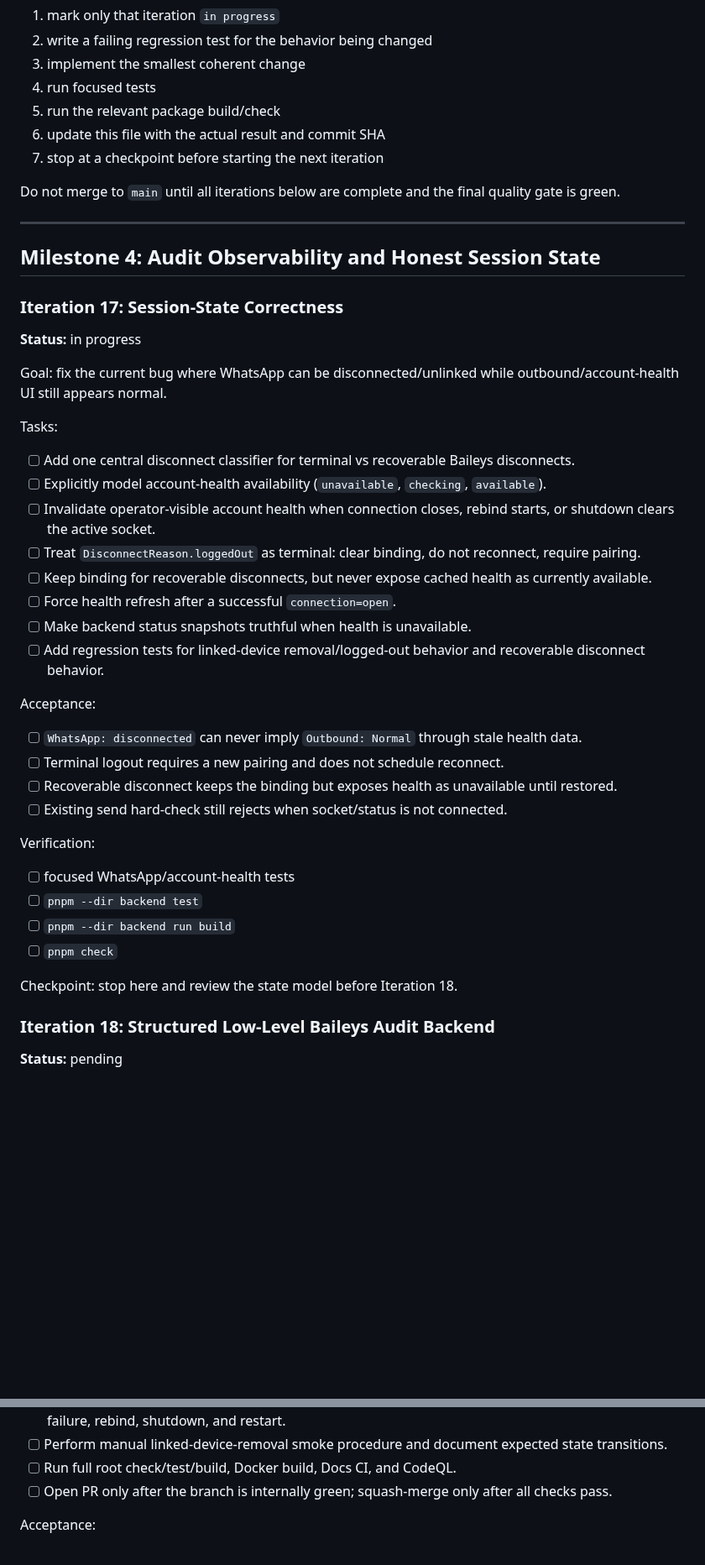
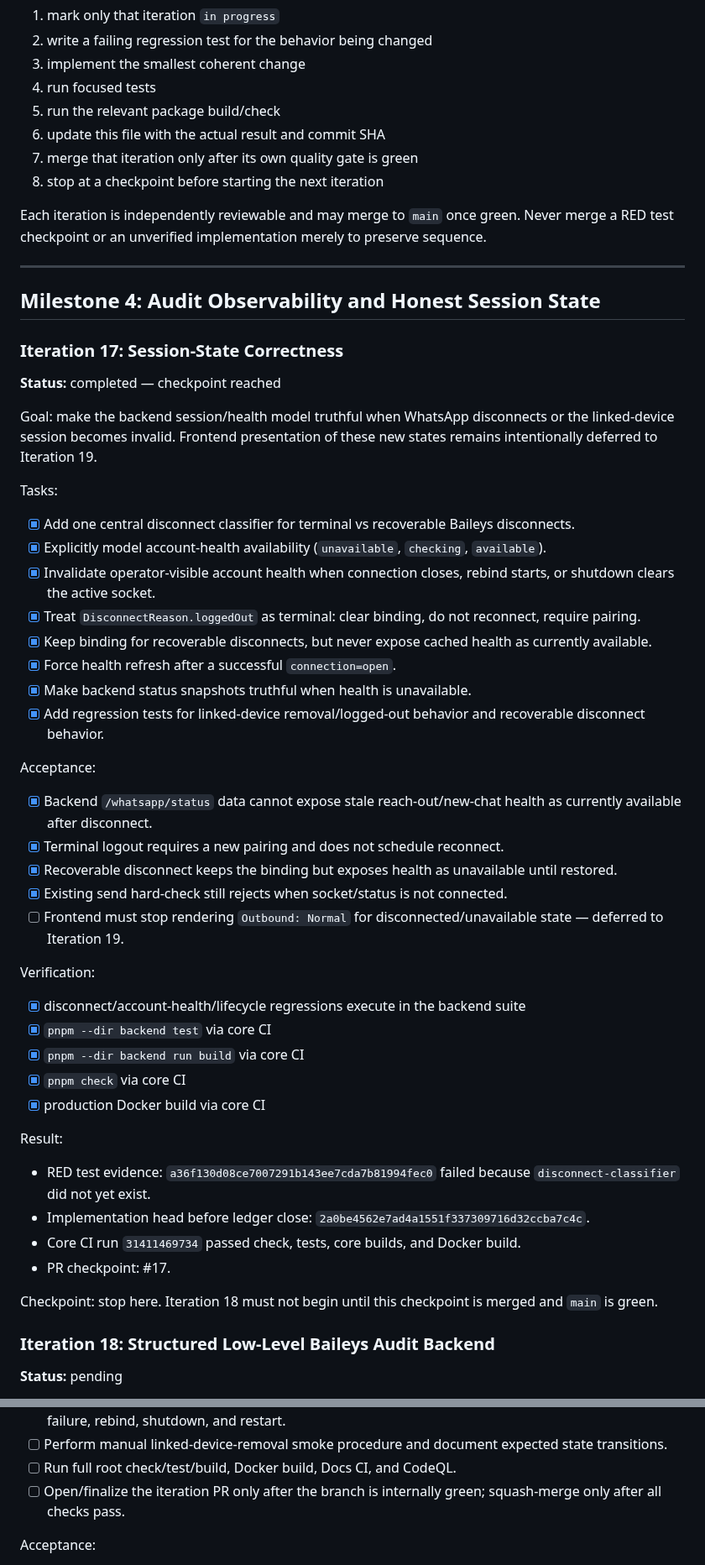
Before and after one commit to howlil/wago, a Markdown page: plan.md, 2 parts joined by grey strips. Shown at 84% size. Drawn GitHub-style; blank space fills up the shorter version.

Commit message:
docs(plan): close session-state correctness checkpoint

```diff
--- a/plan.md
+++ b/plan.md
@@ -60,9 +60,10 @@ For every iteration:
 4. run focused tests
 5. run the relevant package build/check
 6. update this file with the actual result and commit SHA
-7. stop at a checkpoint before starting the next iteration
+7. merge that iteration only after its own quality gate is green
+8. stop at a checkpoint before starting the next iteration
 
-Do not merge to `main` until all iterations below are complete and the final quality gate is green.
+Each iteration is independently reviewable and may merge to `main` once green. Never merge a RED test checkpoint or an unverified implementation merely to preserve sequence.
 
 ---
 
@@ -70,36 +71,45 @@ Do not merge to `main` until all iterations below are complete and the final qua
 
 ### Iteration 17: Session-State Correctness
 
-**Status:** in progress
+**Status:** completed — checkpoint reached
 
-Goal: fix the current bug where WhatsApp can be disconnected/unlinked while outbound/account-health UI still appears normal.
+Goal: make the backend session/health model truthful when WhatsApp disconnects or the linked-device session becomes invalid. Frontend presentation of these new states remains intentionally deferred to Iteration 19.
 
 Tasks:
 
-- [ ] Add one central disconnect classifier for terminal vs recoverable Baileys disconnects.
-- [ ] Explicitly model account-health availability (`unavailable`, `checking`, `available`).
-- [ ] Invalidate operator-visible account health when connection closes, rebind starts, or shutdown clears the active socket.
-- [ ] Treat `DisconnectReason.loggedOut` as terminal: clear binding, do not reconnect, require pairing.
-- [ ] Keep binding for recoverable disconnects, but never expose cached health as currently available.
-- [ ] Force health refresh after a successful `connection=open`.
-- [ ] Make backend status snapshots truthful when health is unavailable.
-- [ ] Add regression tests for linked-device removal/logged-out behavior and recoverable disconnect behavior.
+- [x] Add one central disconnect classifier for terminal vs recoverable Baileys disconnects.
+- [x] Explicitly model account-health availability (`unavailable`, `checking`, `available`).
+- [x] Invalidate operator-visible account health when connection closes, rebind starts, or shutdown clears the active socket.
+- [x] Treat `DisconnectReason.loggedOut` as terminal: clear binding, do not reconnect, require pairing.
+- [x] Keep binding for recoverable disconnects, but never expose cached health as currently available.
+- [x] Force health refresh after a successful `connection=open`.
+- [x] Make backend status snapshots truthful when health is unavailable.
+- [x] Add regression tests for linked-device removal/logged-out behavior and recoverable disconnect behavior.
 
 Acceptance:
 
-- [ ] `WhatsApp: disconnected` can never imply `Outbound: Normal` through stale health data.
-- [ ] Terminal logout requires a new pairing and does not schedule reconnect.
-- [ ] Recoverable disconnect keeps the binding but exposes health as unavailable until restored.
-- [ ] Existing send hard-check still rejects when socket/status is not connected.
+- [x] Backend `/whatsapp/status` data cannot expose stale reach-out/new-chat health as currently available after disconnect.
+- [x] Terminal logout requires a new pairing and does not schedule reconnect.
+- [x] Recoverable disconnect keeps the binding but exposes health as unavailable until restored.
+- [x] Existing send hard-check still rejects when socket/status is not connected.
+- [ ] Frontend must stop rendering `Outbound: Normal` for disconnected/unavailable state — deferred to Iteration 19.
 
 Verification:
 
-- [ ] focused WhatsApp/account-health tests
-- [ ] `pnpm --dir backend test`
-- [ ] `pnpm --dir backend run build`
-- [ ] `pnpm check`
+- [x] disconnect/account-health/lifecycle regressions execute in the backend suite
+- [x] `pnpm --dir backend test` via core CI
+- [x] `pnpm --dir backend run build` via core CI
+- [x] `pnpm check` via core CI
+- [x] production Docker build via core CI
 
-Checkpoint: stop here and review the state model before Iteration 18.
+Result:
+
+- RED test evidence: `a36f130d08ce7007291b143ee7cda7b81994fec0` failed because `disconnect-classifier` did not yet exist.
+- Implementation head before ledger close: `2a0be4562e7ad4a1551f337309716d32ccba7c4c`.
+- Core CI run `31411469734` passed check, tests, core builds, and Docker build.
+- PR checkpoint: #17.
+
+Checkpoint: stop here. Iteration 18 must not begin until this checkpoint is merged and `main` is green.
 
 ### Iteration 18: Structured Low-Level Baileys Audit Backend
 
@@ -181,7 +191,7 @@ Tasks:
 - [ ] Add/adjust tests for equal timestamps, malformed cursors, unknown disconnect reason, health fetch failure, rebind, shutdown, and restart.
 - [ ] Perform manual linked-device-removal smoke procedure and document expected state transitions.
 - [ ] Run full root check/test/build, Docker build, Docs CI, and CodeQL.
-- [ ] Open PR only after the branch is internally green; squash-merge only after all checks pass.
+- [ ] Open/finalize the iteration PR only after the branch is internally green; squash-merge only after all checks pass.
 
 Acceptance:
 
```
